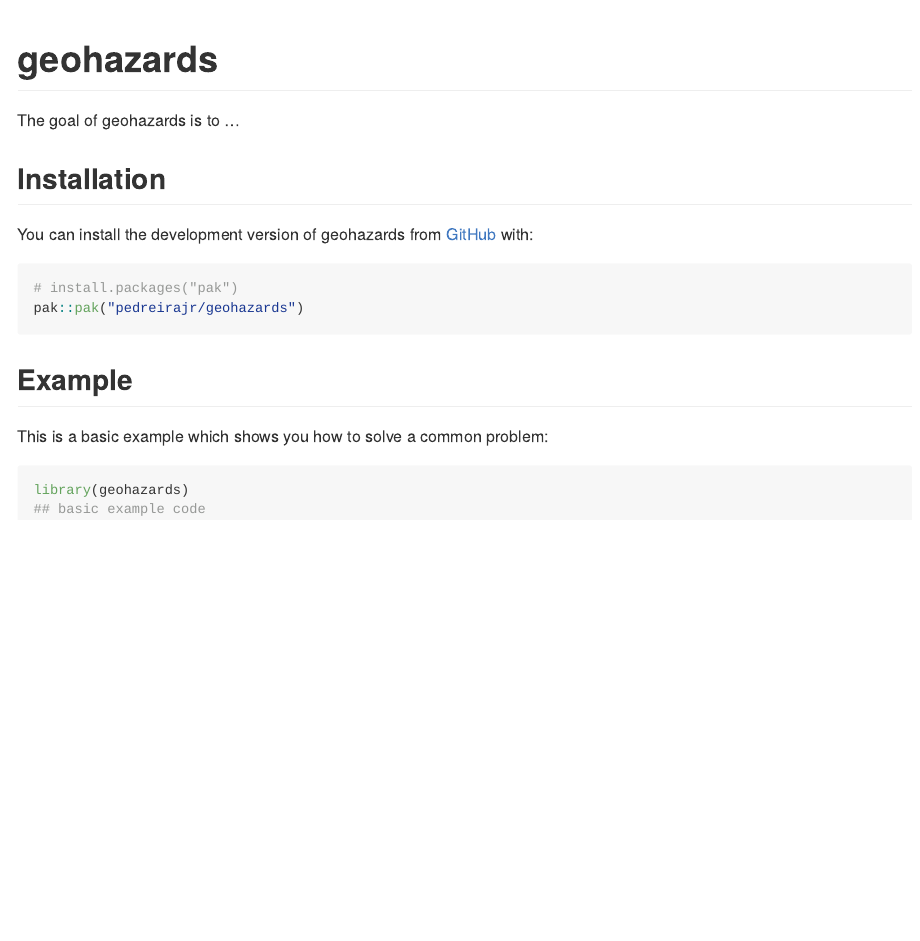
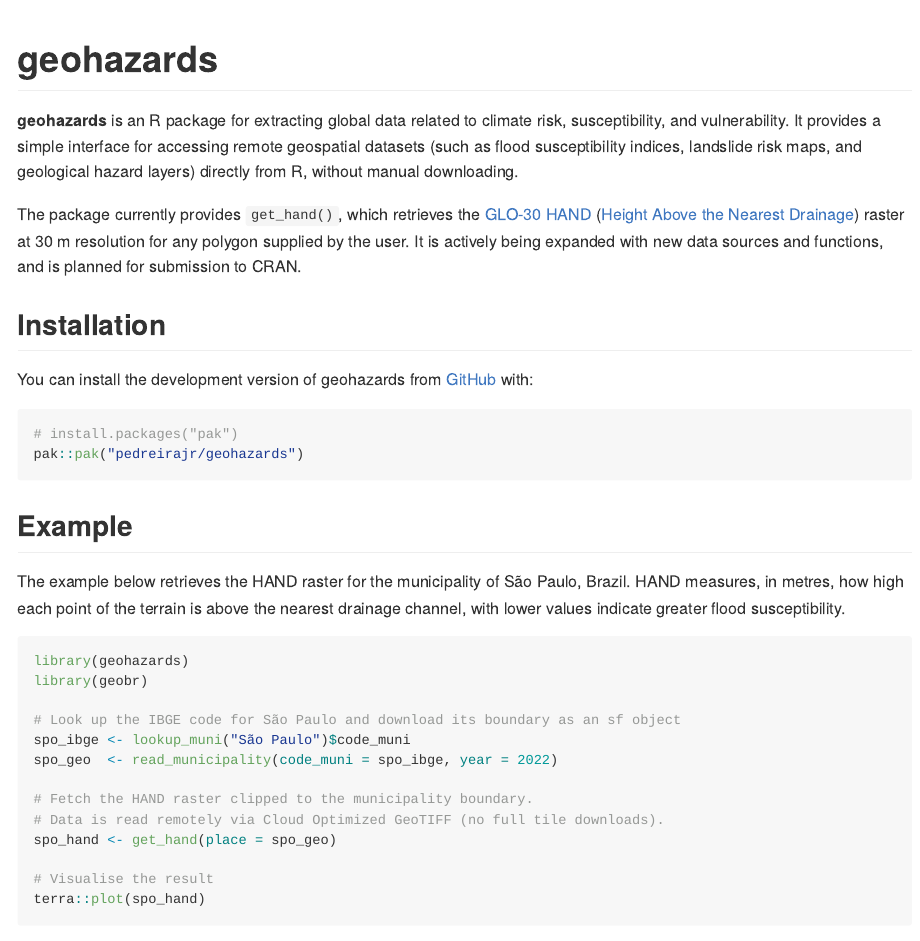
Before and after one commit to pedreirajr/geohazards, an R Markdown document (README.Rmd): the page in a window 1100 px wide, from its top. The pictures show the output file README.md that the author committed with the source, drawn offline in the style of GitHub; badge pictures from the web are left out.

Commit message:
update README

````diff
--- a/README.Rmd
+++ b/README.Rmd
@@ -1,5 +1,8 @@
 ---
 output: github_document
+editor_options:
+  markdown:
+    wrap: 72
 ---
 
 <!-- README.md is generated from README.Rmd. Please edit that file -->
@@ -16,14 +19,33 @@ knitr::opts_chunk$set(
 # geohazards
 
 <!-- badges: start -->
+
 [![R-CMD-check](https://github.com/pedreirajr/geohazards/actions/workflows/R-CMD-check.yaml/badge.svg)](https://github.com/pedreirajr/geohazards/actions/workflows/R-CMD-check.yaml)
+[![License:
+MIT](https://img.shields.io/badge/License-MIT-yellow.svg)](https://opensource.org/licenses/MIT)
+[![Lifecycle:
+experimental](https://img.shields.io/badge/lifecycle-experimental-orange.svg)](https://lifecycle.r-lib.org/articles/stages.html#experimental)
+
 <!-- badges: end -->
 
-The goal of geohazards is to ...
+**geohazards** is an R package for extracting global data related to
+climate risk, susceptibility, and vulnerability. It provides a simple
+interface for accessing remote geospatial datasets (such as flood
+susceptibility indices, landslide risk maps, and geological hazard
+layers) directly from R, without manual downloading.
+
+The package currently provides `get_hand()`, which retrieves the [GLO-30
+HAND](https://registry.opendata.aws/glo-30-hand/) ([Height Above the
+Nearest
+Drainage](https://www.sciencedirect.com/science/article/abs/pii/S0022169411002599))
+raster at 30 m resolution for any polygon supplied by the user. It is
+actively being expanded with new data sources and functions, and is
+planned for submission to CRAN.
 
 ## Installation
 
-You can install the development version of geohazards from [GitHub](https://github.com/) with:
+You can install the development version of geohazards from
+[GitHub](https://github.com/pedreirajr/geohazards) with:
 
 ``` r
 # install.packages("pak")
@@ -32,5 +54,8 @@ pak::pak("pedreirajr/geohazards")
 
 ## Example
 
-This is a basic example which shows you how to solve a common problem:
+The example below retrieves the HAND raster for the municipality of São
+Paulo, Brazil. HAND measures, in metres, how high each point of the
+terrain is above the nearest drainage channel, with lower values
+indicate greater flood susceptibility.
 
@@ -38,3 +63,16 @@ This is a basic example which shows you how to solve a common problem:
 library(geohazards)
-## basic example code
+library(geobr)
+
+# Look up the IBGE code for São Paulo and download its boundary as an sf object
+spo_ibge <- lookup_muni("São Paulo")$code_muni
+spo_geo  <- read_municipality(code_muni = spo_ibge, year = 2022)
+
+# Fetch the HAND raster clipped to the municipality boundary.
+# Data is read remotely via Cloud Optimized GeoTIFF (no full tile downloads).
+spo_hand <- get_hand(place = spo_geo)
+
+# Visualise the result
+terra::plot(spo_hand)
 ```
+
+![](man/figures/README-spo_hand.png)
````
Also changed, not shown: README.md, README.Rmd (2 more changed lines), 2 other files.
